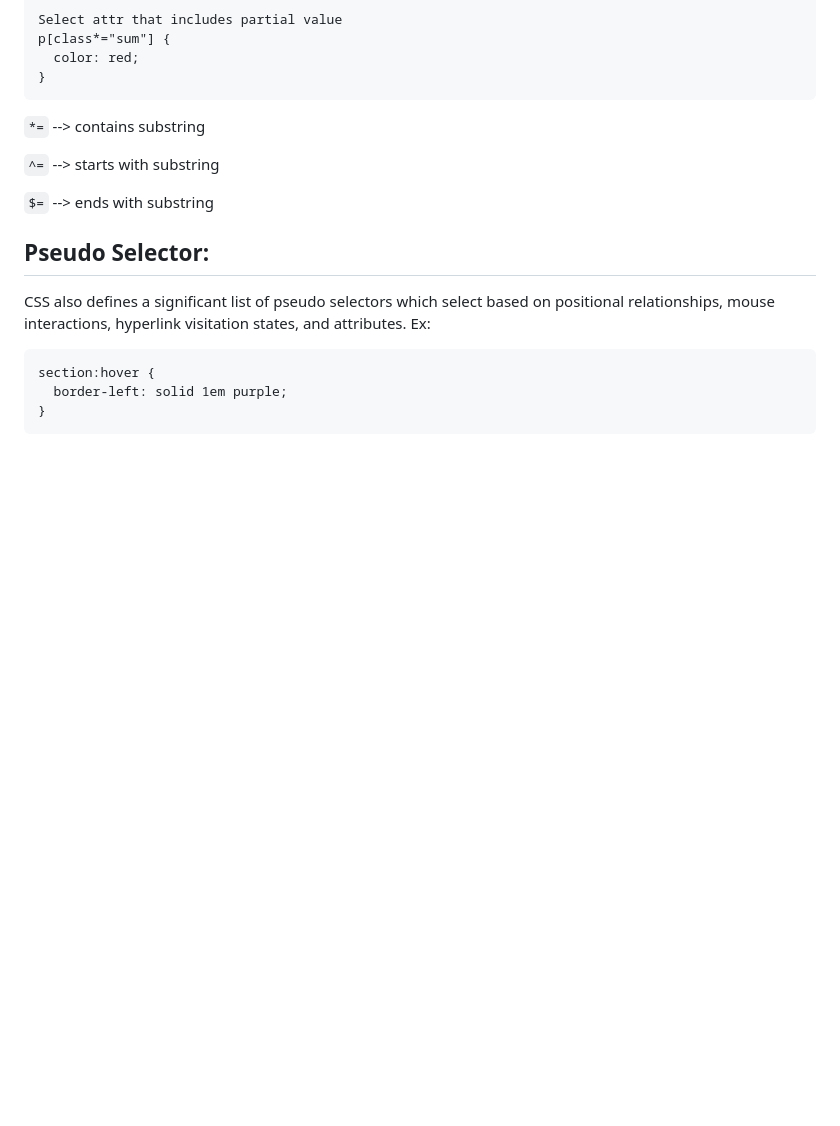
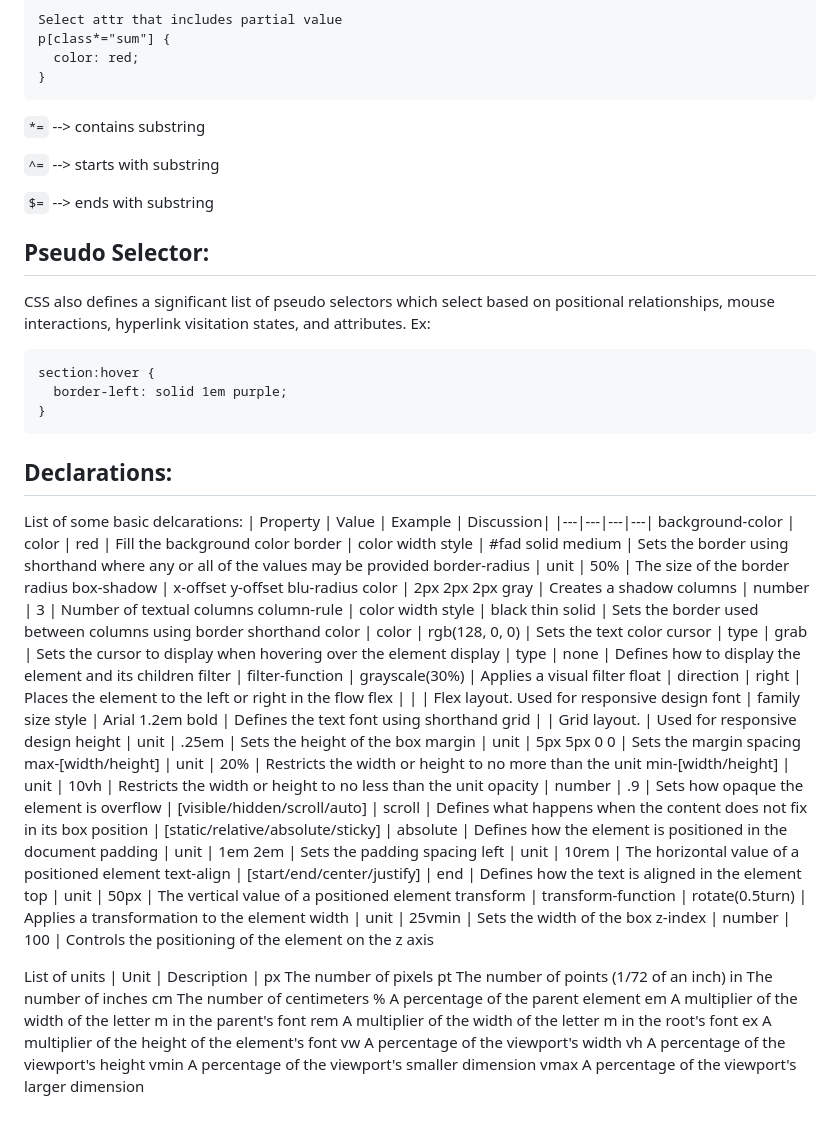
Before and after one commit to JustBubbles/CharacterCreator-Website-Startup, a Markdown page: notes.md, the part around the change. GitHub-like rendering; blank space fills up the shorter version.

Commit message:
Declaration notes.md

````diff
--- a/notes.md
+++ b/notes.md
@@ -226,3 +226,51 @@ section:hover {
   border-left: solid 1em purple;
 }
 ```
+
+## Declarations:
+List of some basic delcarations:
+| Property | Value | Example | Discussion|
+|---|---|---|---|
+background-color | color | red | Fill the background color
+border | color width style | #fad solid medium | Sets the border using shorthand where any or all of the values may be provided
+border-radius | unit | 50% | The size of the border radius
+box-shadow | x-offset y-offset blu-radius color	| 2px 2px 2px gray | Creates a shadow
+columns	| number | 3 | Number of textual columns
+column-rule	| color width style	| black thin solid | Sets the border used between columns using border shorthand
+color	| color	| rgb(128, 0, 0) | Sets the text color
+cursor | type	| grab | Sets the cursor to display when hovering over the element
+display | type | none | Defines how to display the element and its children
+filter	| filter-function	| grayscale(30%)	| Applies a visual filter
+float	| direction | right	| Places the element to the left or right in the flow
+flex |   |   | Flex layout. Used for responsive design
+font	| family size style	| Arial 1.2em bold | Defines the text font using shorthand
+grid | 			| Grid layout. | Used for responsive design
+height	| unit	| .25em	| Sets the height of the box
+margin	| unit	| 5px 5px 0 0	| Sets the margin spacing
+max-[width/height]	| unit	| 20%	| Restricts the width or height to no more than the unit
+min-[width/height]	| unit	| 10vh	| Restricts the width or height to no less than the unit
+opacity | number | .9 | Sets how opaque the element is
+overflow	| [visible/hidden/scroll/auto]	| scroll	| Defines what happens when the content does not fix in its box
+position	| [static/relative/absolute/sticky]	| absolute	| Defines how the element is positioned in the document
+padding | unit	| 1em 2em	| Sets the padding spacing
+left	| unit	| 10rem	| The horizontal value of a positioned element
+text-align	| [start/end/center/justify]	| end	| Defines how the text is aligned in the element
+top	| unit	| 50px	| The vertical value of a positioned element
+transform	| transform-function	| rotate(0.5turn)	| Applies a transformation to the element
+width	| unit	| 25vmin	| Sets the width of the box
+z-index	| number	| 100	| Controls the positioning of the element on the z axis
+
+List of units
+| Unit | Description |
+px	The number of pixels
+pt	The number of points (1/72 of an inch)
+in	The number of inches
+cm	The number of centimeters
+%	A percentage of the parent element
+em	A multiplier of the width of the letter m in the parent's font
+rem	A multiplier of the width of the letter m in the root's font
+ex	A multiplier of the height of the element's font
+vw	A percentage of the viewport's width
+vh	A percentage of the viewport's height
+vmin	A percentage of the viewport's smaller dimension
+vmax	A percentage of the viewport's larger dimension
````
